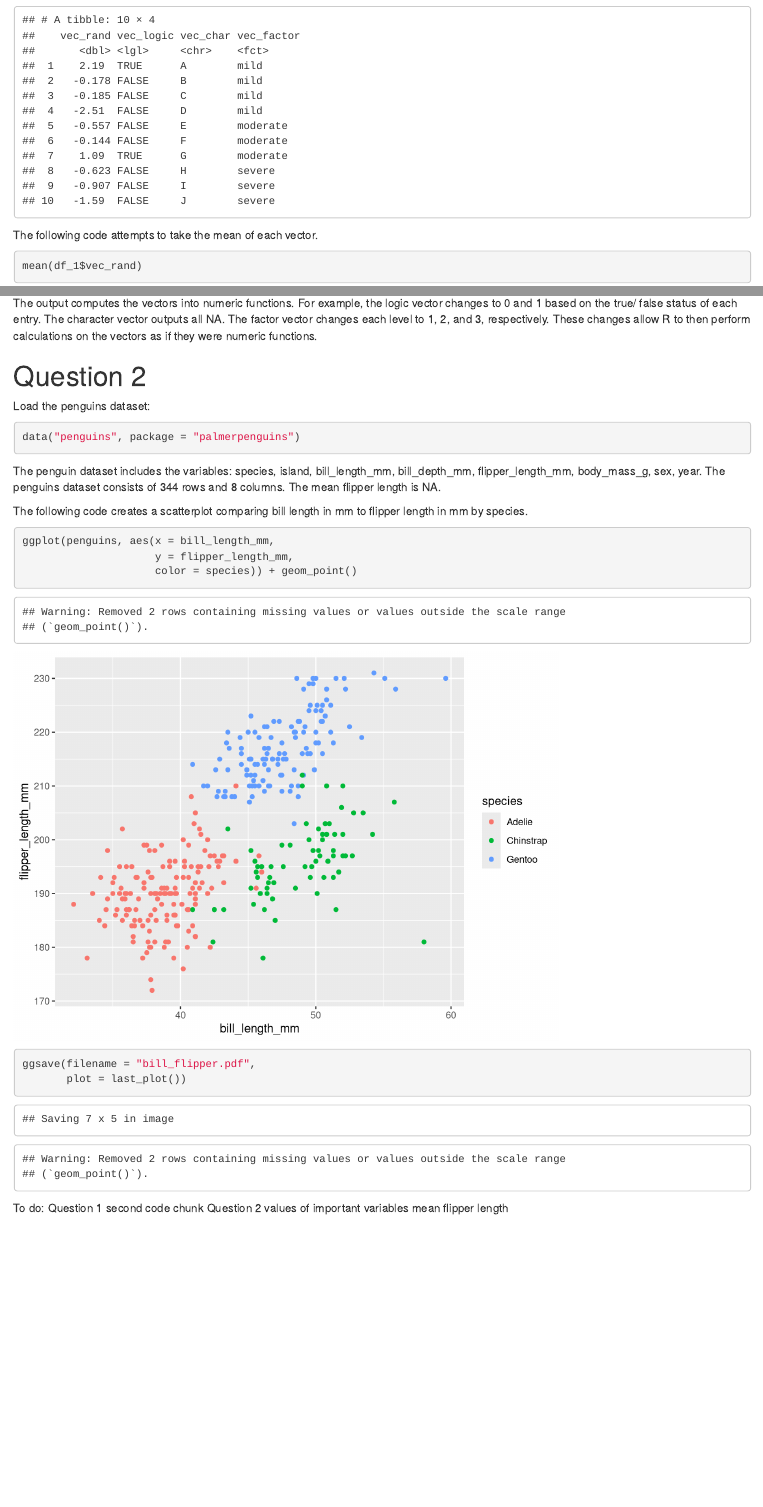
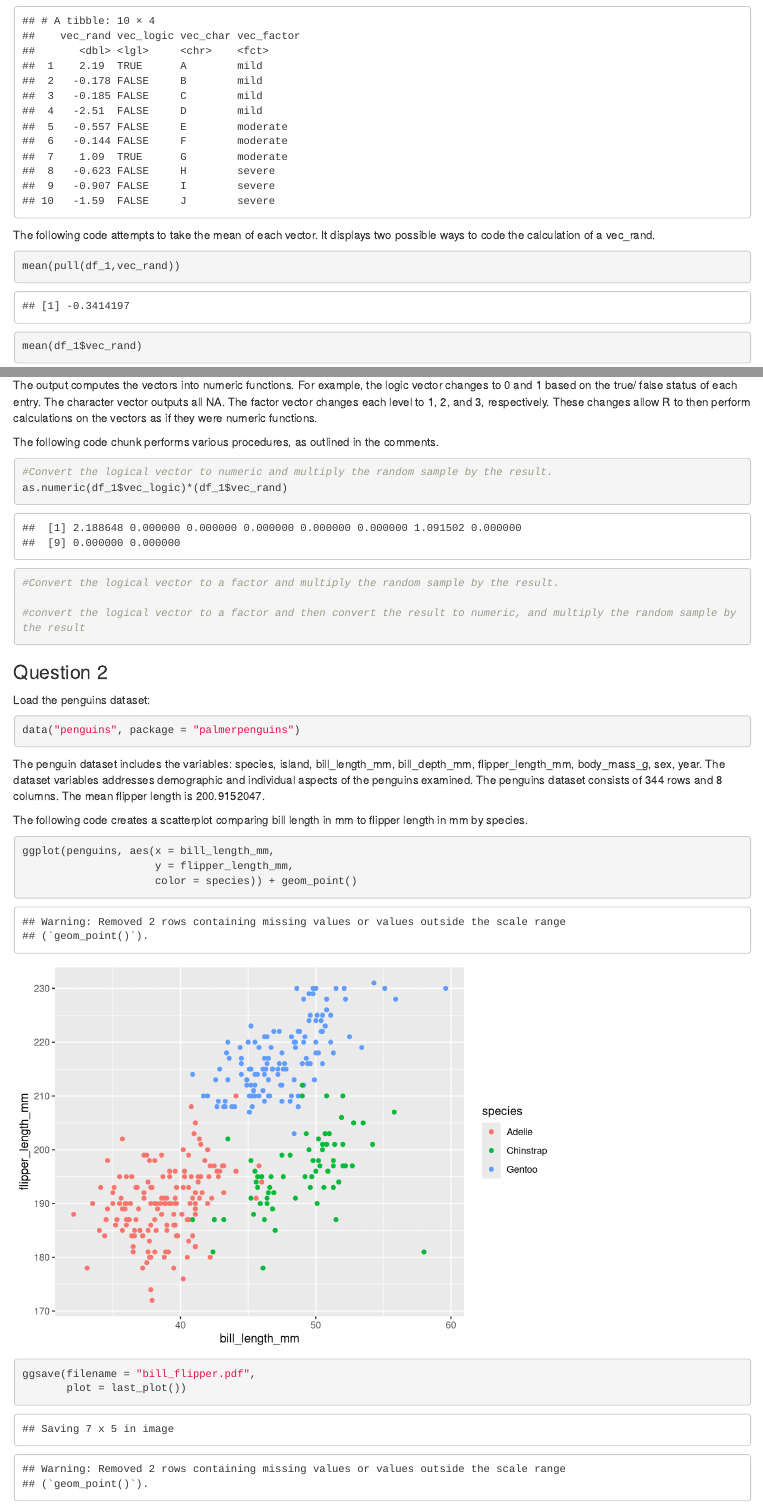
Before and after one commit to anamikadevi/p8105_hw1_kdh2140, an R Markdown document (p8105_hw1_kdh2140.Rmd): the page in a window 1100 px wide, from 500 px down before the commit and from 520 px down after it, so that both start at the same text, and a second part further down, joined at a grey line. Rendered offline with R 4.5, knitr and Pandoc, with nearby package versions; code that draws random numbers runs with fixed seeds of ours.

Commit message:
Formatting, expanded on paragraphs, calculated mean flipper length.

````diff
--- a/p8105_hw1_kdh2140.Rmd
+++ b/p8105_hw1_kdh2140.Rmd
@@ -14,21 +14,25 @@ library(tidyverse)
 ```
 
 ``` {r dataframe generation}
-df_1 = tibble(vec_rand = rnorm(10),
-              vec_logic = vec_rand > 0,
-              vec_char = c("A", "B", "C", "D", "E",
-                           "F", "G", "H", "I", "J"),
-              vec_factor = factor(c("mild","mild","mild","mild",
-                                    "moderate", "moderate", "moderate",
-                                    "severe", "severe", "severe"))
-)
+df_1 =
+  tibble(
+       vec_rand = rnorm(10),
+       vec_logic = vec_rand > 0,
+       vec_char = c("A", "B", "C", "D", "E",
+                    "F", "G", "H", "I", "J"),
+       vec_factor = factor(c("mild","mild","mild","mild",
+                             "moderate", "moderate", "moderate",
+                             "severe", "severe", "severe"))
+  )
 
 df_1
 ```
 
-The following code attempts to take the mean of each vector.
+The following code attempts to take the mean of each vector. It displays two possible ways to code the calculation of a vec_rand.
 
 ```{r calculation of mean}
+mean(pull(df_1,vec_rand))
+
 mean(df_1$vec_rand)
 mean(df_1$vec_logic)
 mean(df_1$vec_char)
@@ -47,8 +51,19 @@ as.numeric(df_1$vec_factor)
 
 The output computes the vectors into numeric functions. For example, the logic vector changes to 0 and 1 based on the true/ false status of each entry. The character vector outputs all NA. The factor vector changes each level to 1, 2, and 3, respectively. These changes allow R to then perform calculations on the vectors as if they were numeric functions.
 
+The following code chunk performs various procedures, as outlined in the comments.
+```{r}
+#Convert the logical vector to numeric and multiply the random sample by the result.
+as.numeric(df_1$vec_logic)*(df_1$vec_rand)
 
-# Question 2
+#Convert the logical vector to a factor and multiply the random sample by the result.
+
+#convert the logical vector to a factor and then convert the result to numeric, and multiply the random sample by the result
+
+```
+
+
+### Question 2
 
 Load the penguins dataset:
 
@@ -56,7 +71,7 @@ Load the penguins dataset:
 data("penguins", package = "palmerpenguins")
 ```
 
-The penguin dataset includes the variables: `r names(penguins)`. The penguins dataset consists of `r nrow(penguins)` rows and `r ncol(penguins)` columns. The mean flipper length is `r mean(penguins$flipper_length_mm)`.
+The penguin dataset includes the variables: `r names(penguins)`. The dataset variables addresses demographic and individual aspects of the penguins examined. The penguins dataset consists of `r nrow(penguins)` rows and `r ncol(penguins)` columns. The mean flipper length is `r mean(penguins$flipper_length_mm, na.rm=TRUE)`.
 
 The following code creates a scatterplot comparing bill length in mm to flipper length in mm by species.
 
@@ -68,10 +83,3 @@ ggplot(penguins, aes(x = bill_length_mm,
 ggsave(filename = "bill_flipper.pdf",
        plot = last_plot())
 ```
-
-To do:
-  Question 1
-    second code chunk
-  Question 2
-    values of important variables
-    mean flipper length
````
Also changed, not shown: bill_flipper.pdf, p8105_hw1_kdh2140.html, p8105_hw1_kdh2140.Rmd (2 more changed lines).
